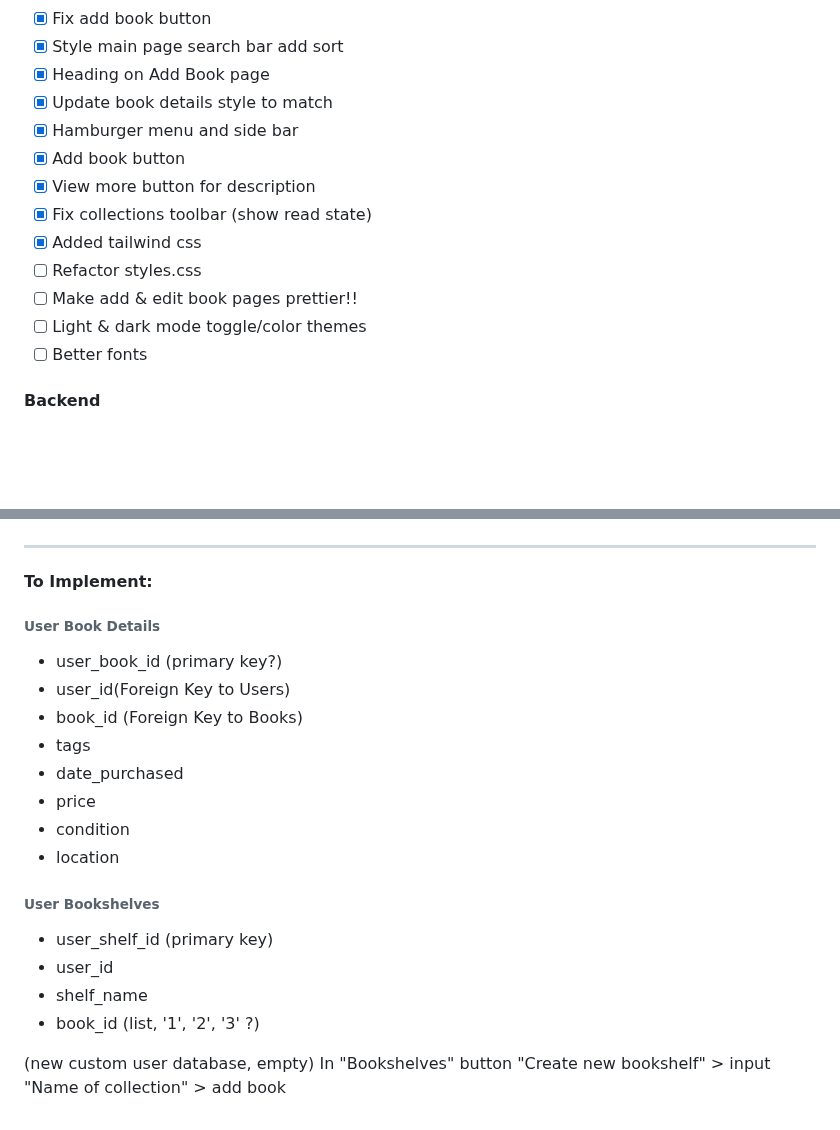
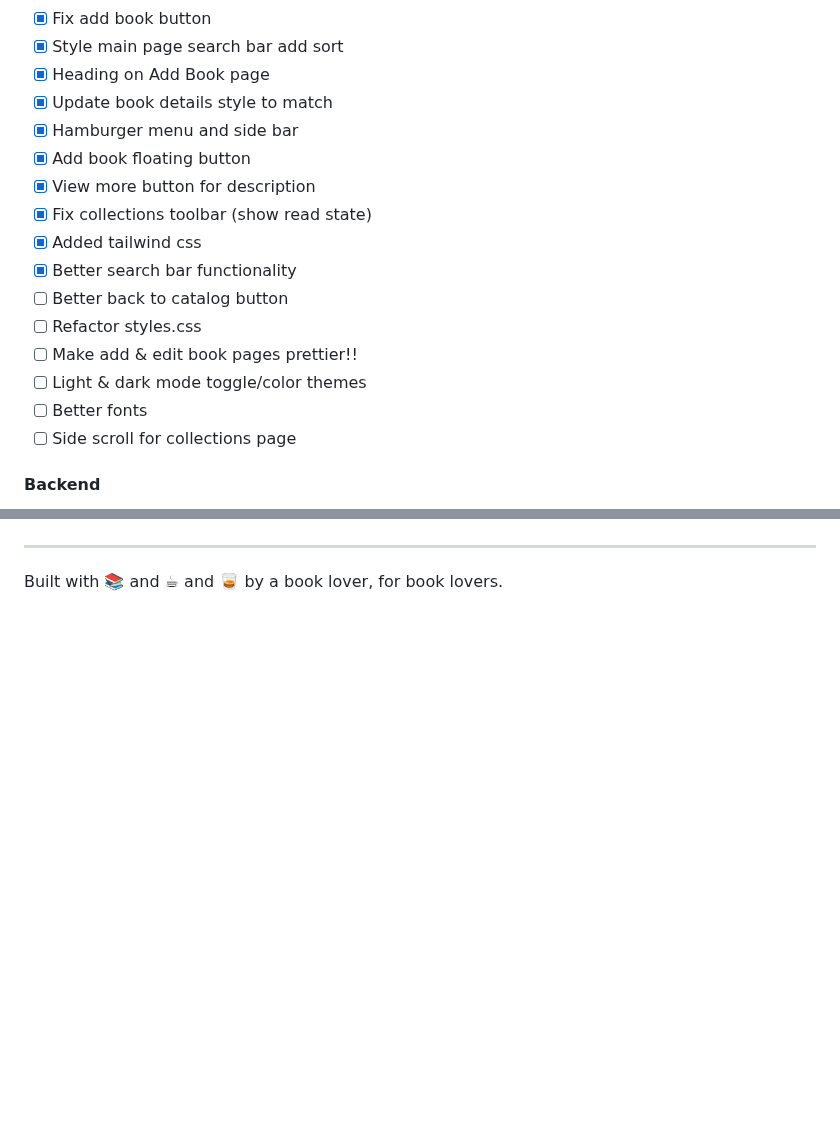
Before and after one commit to philcifone/libaraxia, a Markdown page: README.md, 2 parts joined by grey strips. GitHub-like rendering; blank space fills up the shorter version.

```diff
--- a/README.md
+++ b/README.md
@@ -53,14 +74,17 @@ Anyone stumbling across this is absolutely welcome to use or fork this under the
 - [x] Heading on Add Book page
 - [x] Update book details style to match
 - [x] Hamburger menu and side bar
-- [x] Add book button
+- [x] Add book floating button
 - [x] View more button for description
 - [x] Fix collections toolbar (show read state)
 - [x] Added tailwind css
+- [x] Better search bar functionality
+- [ ] Better back to catalog button
 - [ ] Refactor styles.css
 - [ ] Make add & edit book pages prettier!!
 - [ ] Light & dark mode toggle/color themes
 - [ ] Better fonts
+- [ ] Side scroll for collections page
 
 #### Backend
 - [x] Fetch book descriptions
@@ -135,22 +149,3 @@ Anyone stumbling across this is absolutely welcome to use or fork this under the
 
 ---
-#### To Implement:
-###### User Book Details
-- user_book_id (primary key?)
-- user_id(Foreign Key to Users)
-- book_id (Foreign Key to Books)
-- tags
-- date_purchased
-- price
-- condition
-- location
-
-###### User Bookshelves
-- user_shelf_id (primary key)
-- user_id
-- shelf_name
-- book_id (list, '1', '2', '3' ?)
-
-(new custom user database, empty)
-In "Bookshelves"
-button "Create new bookshelf" > input "Name of collection" > add book
+Built with 📚 and ☕ and 🥃 by a book lover, for book lovers.
```
Also changed, not shown: other parts of README.md (+68 -57 lines).
